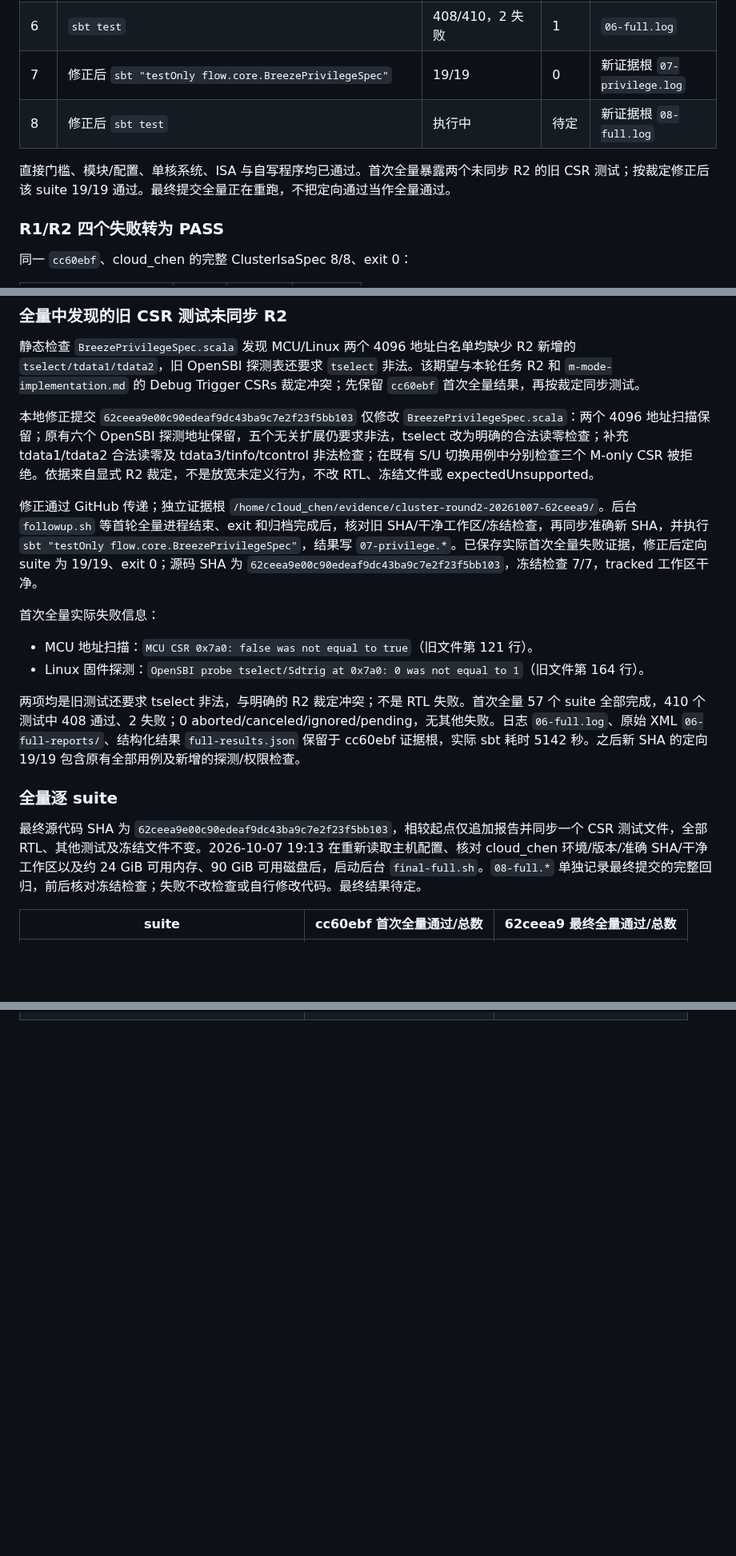
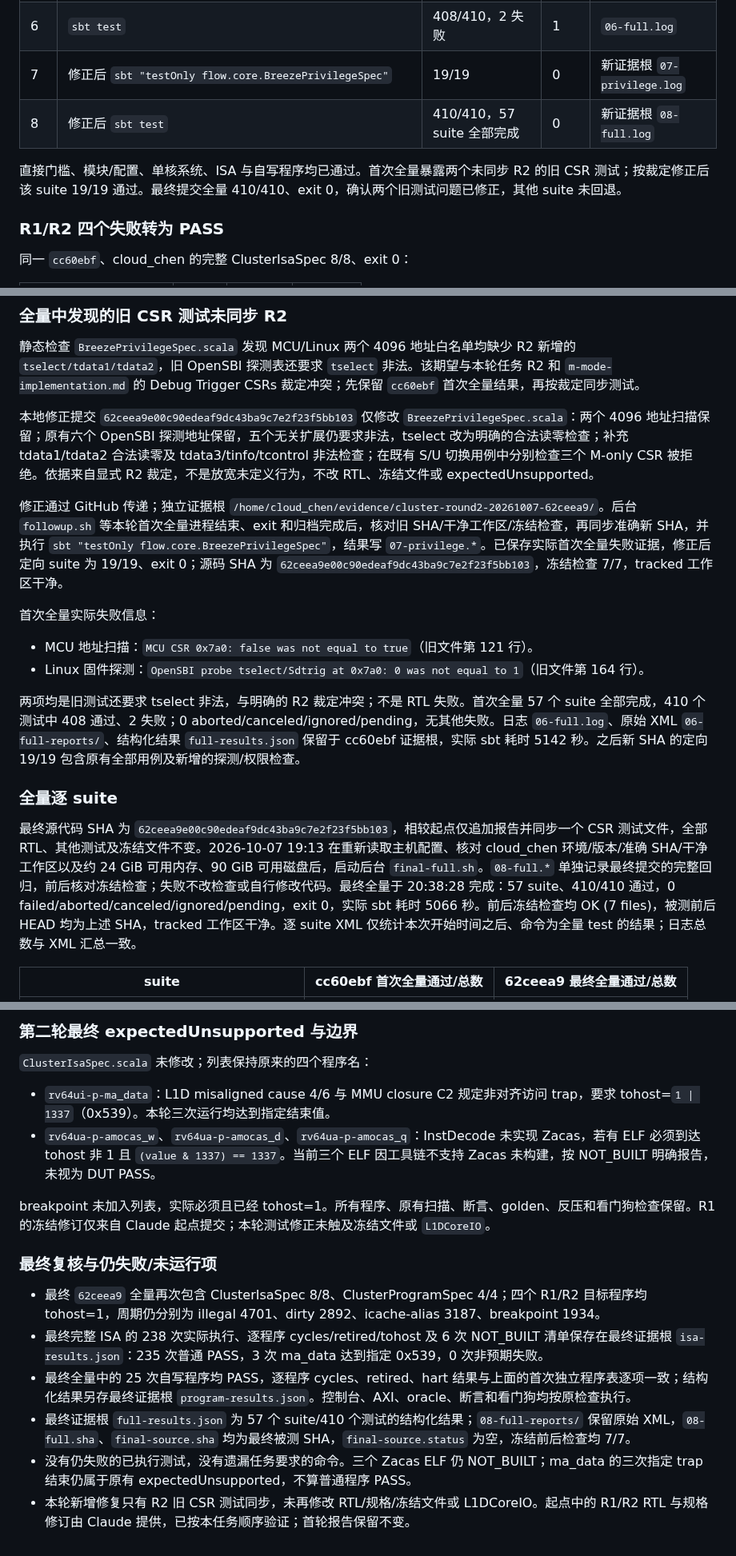
Before and after one commit to RanxiChen/flow, a Markdown page: docs/tasks/CLUSTER-sim-tests-report.md, 3 parts joined by grey strips. Shown at 80% size. GitHub-like rendering; blank space fills up the shorter version.

Commit message:
docs(cluster): close round two with full regression passing

```diff
--- a/docs/tasks/CLUSTER-sim-tests-report.md
+++ b/docs/tasks/CLUSTER-sim-tests-report.md
@@ -431,9 +432,9 @@ NOT_BUILT 的 6 项是同三个 Zacas 程序在 single 和 single-backpressure
 | 5 | `sbt "testOnly flow.cluster.ClusterProgramSpec"` | 4/4 测试组，25/25 次程序 PASS | 0 | `05-program.log` |
 | 6 | `sbt test` | 408/410，2 失败 | 1 | `06-full.log` |
 | 7 | 修正后 `sbt "testOnly flow.core.BreezePrivilegeSpec"` | 19/19 | 0 | 新证据根 `07-privilege.log` |
-| 8 | 修正后 `sbt test` | 执行中 | 待定 | 新证据根 `08-full.log` |
+| 8 | 修正后 `sbt test` | 410/410，57 suite 全部完成 | 0 | 新证据根 `08-full.log` |
 
-直接门槛、模块/配置、单核系统、ISA 与自写程序均已通过。首次全量暴露两个未同步 R2 的旧 CSR 测试；按裁定修正后该 suite 19/19 通过。最终提交全量正在重跑，不把定向通过当作全量通过。
+直接门槛、模块/配置、单核系统、ISA 与自写程序均已通过。首次全量暴露两个未同步 R2 的旧 CSR 测试；按裁定修正后该 suite 19/19 通过。最终提交全量 410/410、exit 0，确认两个旧测试问题已修正，其他 suite 未回退。
 
 ### R1/R2 四个失败转为 PASS
 
@@ -519,7 +520,7 @@ NOT_BUILT 的 6 项是同三个 Zacas 程序在 single 和 single-backpressure
 
 本地修正提交 `62ceea9e00c90edeaf9dc43ba9c7e2f23f5bb103` 仅修改 `BreezePrivilegeSpec.scala`：两个 4096 地址扫描保留；原有六个 OpenSBI 探测地址保留，五个无关扩展仍要求非法，tselect 改为明确的合法读零检查；补充 tdata1/tdata2 合法读零及 tdata3/tinfo/tcontrol 非法检查；在既有 S/U 切换用例中分别检查三个 M-only CSR 被拒绝。依据来自显式 R2 裁定，不是放宽未定义行为，不改 RTL、冻结文件或 expectedUnsupported。
 
-修正通过 GitHub 传递；独立证据根 `/home/cloud_chen/evidence/cluster-round2-20261007-62ceea9/`。后台 `followup.sh` 等首轮全量进程结束、exit 和归档完成后，核对旧 SHA/干净工作区/冻结检查，再同步准确新 SHA，并执行 `sbt "testOnly flow.core.BreezePrivilegeSpec"`，结果写 `07-privilege.*`。已保存实际首次全量失败证据，修正后定向 suite 为 19/19、exit 0；源码 SHA 为 `62ceea9e00c90edeaf9dc43ba9c7e2f23f5bb103`，冻结检查 7/7，tracked 工作区干净。
+修正通过 GitHub 传递；独立证据根 `/home/cloud_chen/evidence/cluster-round2-20261007-62ceea9/`。后台 `followup.sh` 等本轮首次全量进程结束、exit 和归档完成后，核对旧 SHA/干净工作区/冻结检查，再同步准确新 SHA，并执行 `sbt "testOnly flow.core.BreezePrivilegeSpec"`，结果写 `07-privilege.*`。已保存实际首次全量失败证据，修正后定向 suite 为 19/19、exit 0；源码 SHA 为 `62ceea9e00c90edeaf9dc43ba9c7e2f23f5bb103`，冻结检查 7/7，tracked 工作区干净。
 
 
 首次全量实际失败信息：
@@ -531,7 +532,7 @@ NOT_BUILT 的 6 项是同三个 Zacas 程序在 single 和 single-backpressure
 
 ### 全量逐 suite
 
-最终源代码 SHA 为 `62ceea9e00c90edeaf9dc43ba9c7e2f23f5bb103`，相较起点仅追加报告并同步一个 CSR 测试文件，全部 RTL、其他测试及冻结文件不变。2026-10-07 19:13 在重新读取主机配置、核对 cloud_chen 环境/版本/准确 SHA/干净工作区以及约 24 GiB 可用内存、90 GiB 可用磁盘后，启动后台 `final-full.sh`。`08-full.*` 单独记录最终提交的完整回归，前后核对冻结检查；失败不改检查或自行修改代码。最终结果待定。
+最终源代码 SHA 为 `62ceea9e00c90edeaf9dc43ba9c7e2f23f5bb103`，相较起点仅追加报告并同步一个 CSR 测试文件，全部 RTL、其他测试及冻结文件不变。2026-10-07 19:13 在重新读取主机配置、核对 cloud_chen 环境/版本/准确 SHA/干净工作区以及约 24 GiB 可用内存、90 GiB 可用磁盘后，启动后台 `final-full.sh`。`08-full.*` 单独记录最终提交的完整回归，前后核对冻结检查；失败不改检查或自行修改代码。最终全量于 20:38:28 完成：57 suite、410/410 通过，0 failed/aborted/canceled/ignored/pending，exit 0，实际 sbt 耗时 5066 秒。前后冻结检查均 OK (7 files)，被测前后 HEAD 均为上述 SHA，tracked 工作区干净。逐 suite XML 仅统计本次开始时间之后、命令为全量 test 的结果；日志总数与 XML 汇总一致。
 
 | suite | cc60ebf 首次全量通过/总数 | 62ceea9 最终全量通过/总数 |
 | --- | --- | --- |
@@ -595,0 +599,18 @@ NOT_BUILT 的 6 项是同三个 Zacas 程序在 single 和 single-backpressure
+### 第二轮最终 expectedUnsupported 与边界
+
+`ClusterIsaSpec.scala` 未修改；列表保持原来的四个程序名：
+
+- `rv64ui-p-ma_data`：L1D misaligned cause 4/6 与 MMU closure C2 规定非对齐访问 trap，要求 tohost=`1 | 1337`（0x539）。本轮三次运行均达到指定结束值。
+- `rv64ua-p-amocas_w`、`rv64ua-p-amocas_d`、`rv64ua-p-amocas_q`：InstDecode 未实现 Zacas，若有 ELF 必须到达 tohost 非 1 且 `(value & 1337) == 1337`。当前三个 ELF 因工具链不支持 Zacas 未构建，按 NOT_BUILT 明确报告，未视为 DUT PASS。
+
+breakpoint 未加入列表，实际必须且已经 tohost=1。所有程序、原有扫描、断言、golden、反压和看门狗检查保留。R1 的冻结修订仅来自 Claude 起点提交；本轮测试修正未触及冻结文件或 `L1DCoreIO`。
+
+
+### 最终复核与仍失败/未运行项
+
+- 最终 `62ceea9` 全量再次包含 ClusterIsaSpec 8/8、ClusterProgramSpec 4/4；四个 R1/R2 目标程序均 tohost=1，周期仍分别为 illegal 4701、dirty 2892、icache-alias 3187、breakpoint 1934。
+- 最终完整 ISA 的 238 次实际执行、逐程序 cycles/retired/tohost 及 6 次 NOT_BUILT 清单保存在最终证据根 `isa-results.json`：235 次普通 PASS，3 次 ma_data 达到指定 0x539，0 次非预期失败。
+- 最终全量中的 25 次自写程序均 PASS，逐程序 cycles、retired、hart 结果与上面的首次独立程序表逐项一致；结构化结果另存最终证据根 `program-results.json`。控制台、AXI、oracle、断言和看门狗均按原检查执行。
+- 最终证据根 `full-results.json` 为 57 个 suite/410 个测试的结构化结果；`08-full-reports/` 保留原始 XML，`08-full.sha`、`final-source.sha` 均为最终被测 SHA，`final-source.status` 为空，冻结前后检查均 7/7。
+- 没有仍失败的已执行测试，没有遗漏任务要求的命令。三个 Zacas ELF 仍 NOT_BUILT；ma_data 的三次指定 trap 结束仍属于原有 expectedUnsupported，不算普通程序 PASS。
+- 本轮新增修复只有 R2 旧 CSR 测试同步，未再修改 RTL/规格/冻结文件或 L1DCoreIO。起点中的 R1/R2 RTL 与规格修订由 Claude 提供，已按本任务顺序验证；首轮报告保留不变。
```
Also changed, not shown: other parts of docs/tasks/CLUSTER-sim-tests-report.md (+62 -59 lines).
